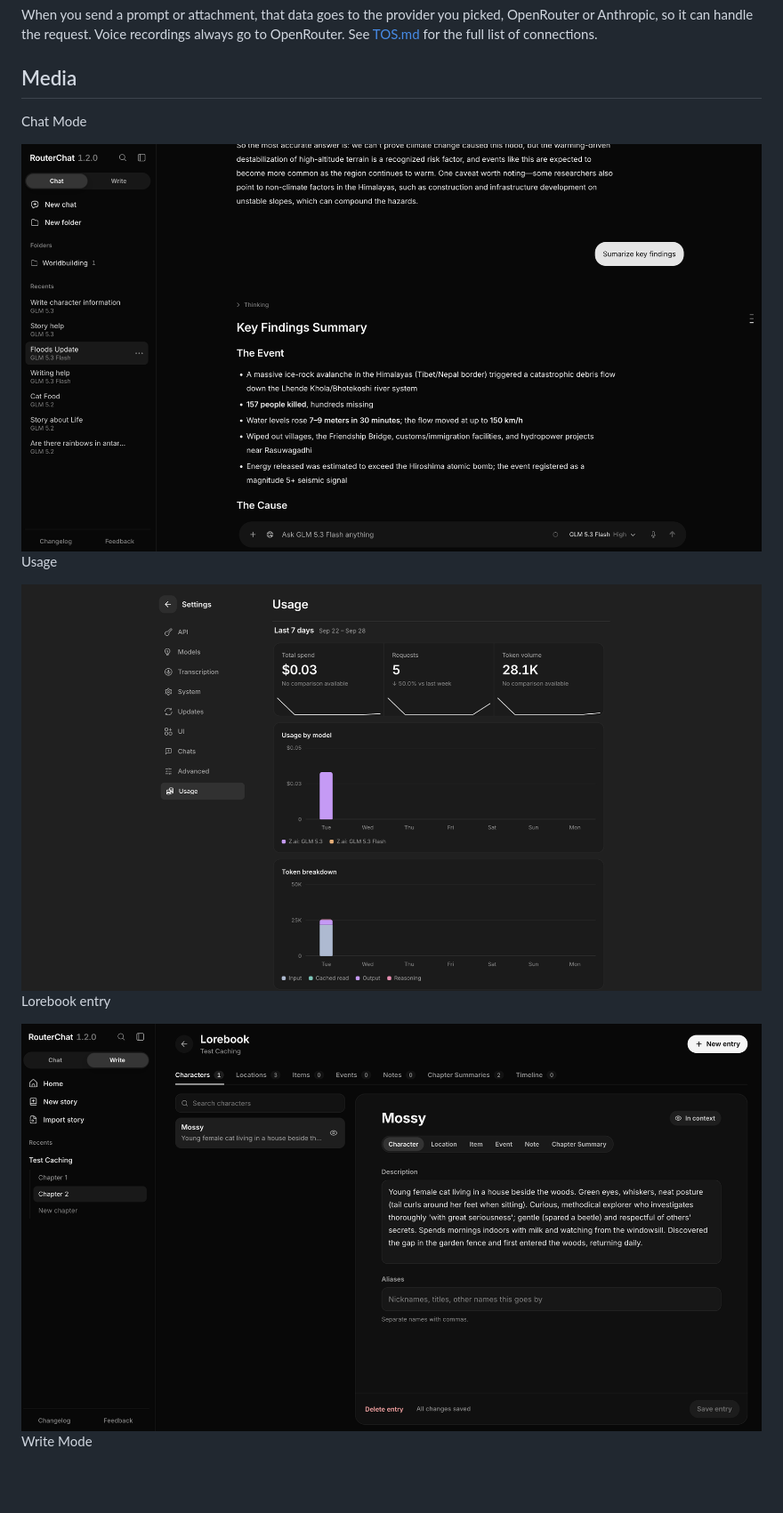
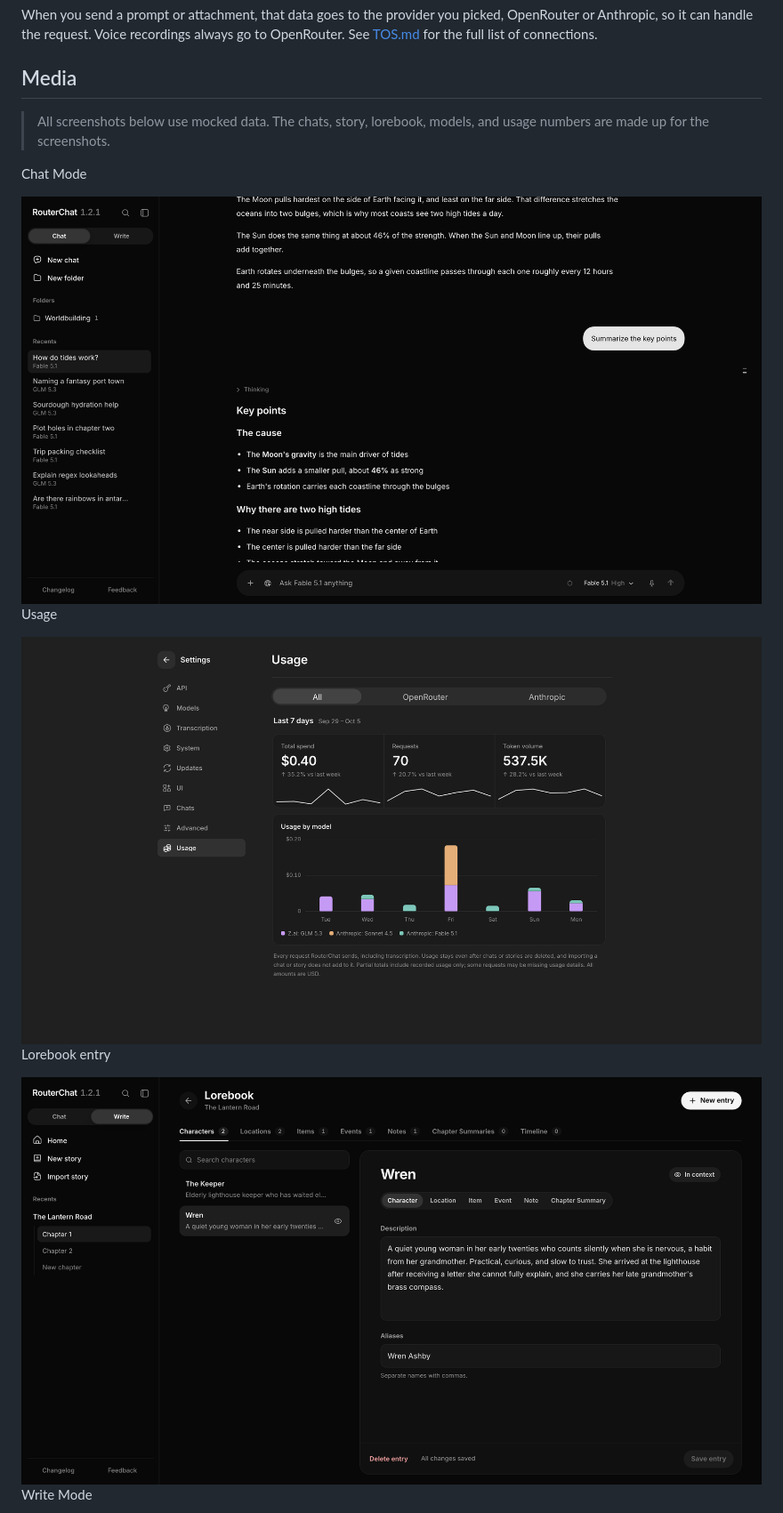
Before and after one commit to echo1097/routerchat, a Markdown page: README.md, the part around the change. Shown at 89% size. Rendered like a GitHub page; pictures changed too: media/chatmode.png, media/lorebook entry.png, media/usage.png; blank space fills up the shorter version.

Commit message:
new mocked screenshots and a note in the readme

```diff
--- a/README.md
+++ b/README.md
@@ -90,6 +90,8 @@ When you send a prompt or attachment, that data goes to the provider you picked,
 
 ## Media
 
+> All screenshots below use mocked data. The chats, story, lorebook, models, and usage numbers are made up for the screenshots.
+
 Chat Mode
 
 <img width="1000" alt="RouterChat Chat Mode" src="media/chatmode.png" />
```
Also changed, not shown: media/landing page.png, media/usage openrouter.png (added), media/write mode.png.
